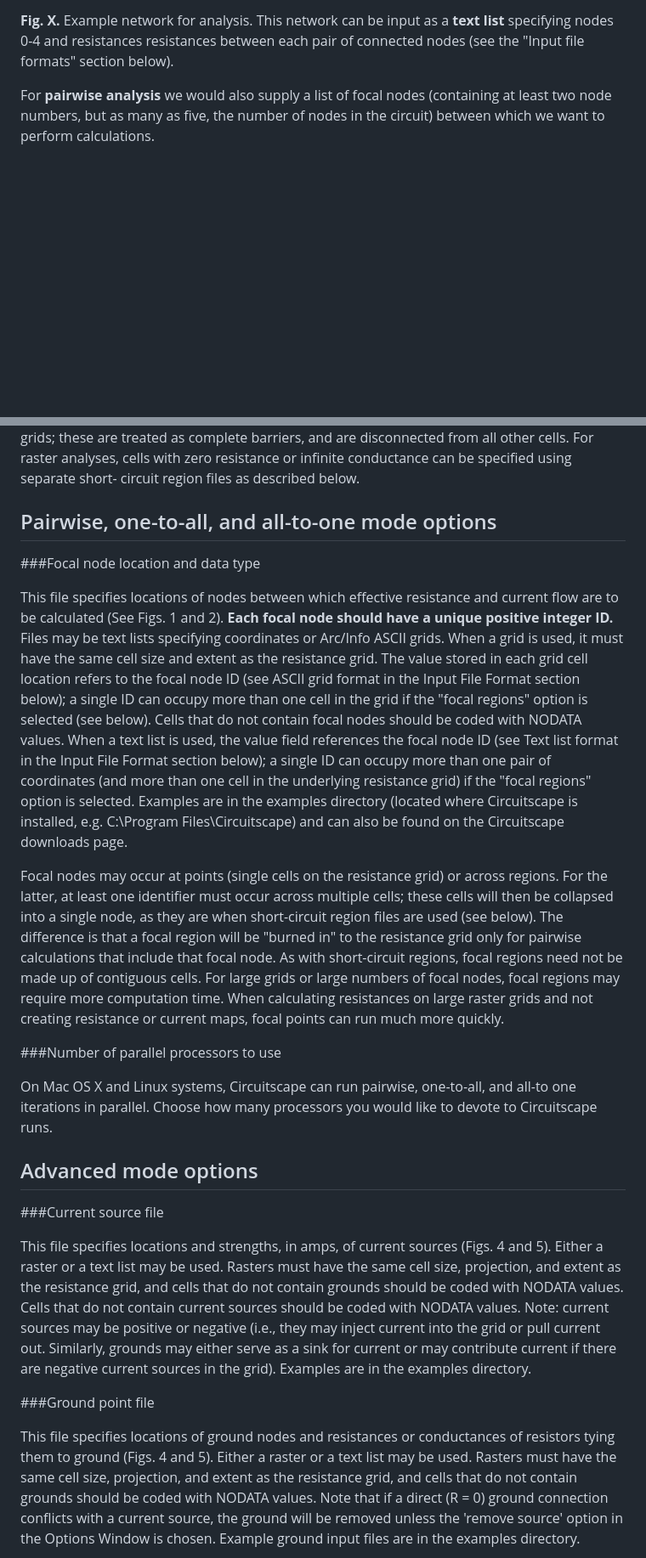
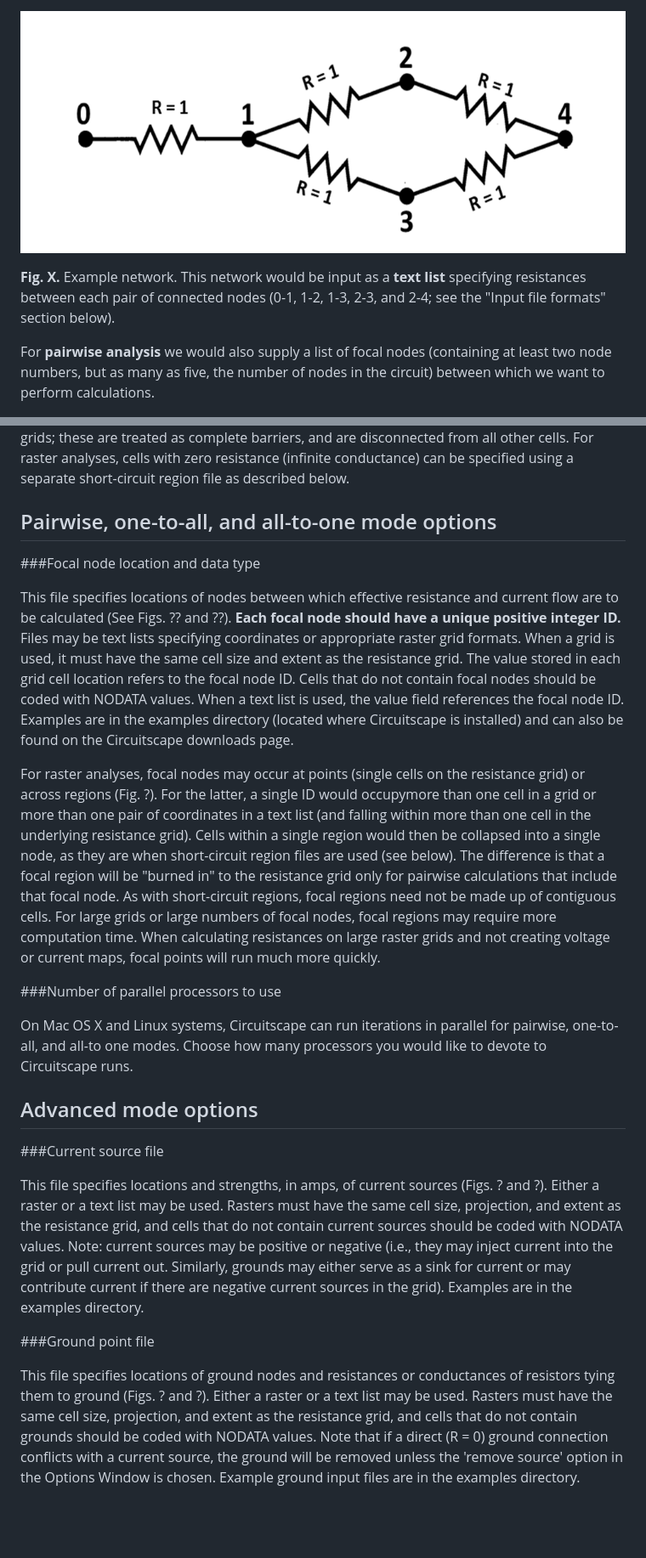
Before and after one commit to Circuitscape/Circuitscape.py, a Markdown page: docs/4.0/circuitscape_4_0.md, 2 parts joined by grey strips. Shown: that part at 85% size. Rendered like a GitHub page; pictures changed too: docs/4.0/images/SimpleNetworkWithNumbers2.png (added); blank space fills up the shorter version.

```diff
--- a/docs/4.0/circuitscape_4_0.md
+++ b/docs/4.0/circuitscape_4_0.md
@@ -178,7 +191,11 @@ resistor:
 
-**Fig. X.** Example network for analysis. This network can be input as a
-**text list** specifying nodes 0-4 and resistances resistances between each
-pair of connected nodes (see the "Input file formats" section below).
+<p align="center">
+<img src="images/SimpleNetworkWithNumbers2.png" style="width: 600px;"/>
+</p>
+
+**Fig. X.** Example network. This network would be input as a **text list**
+specifying resistances between each pair of connected nodes (0-1, 1-2, 1-3,
+2-3, and 2-4; see the "Input file formats" section below).
 
 For **pairwise analysis** we would also supply a list of focal nodes
 (containing at least two node numbers, but as many as five, the number of
@@ -347,64 +386,60 @@ format description in the Input File Format section below) in input resistance
 grids, or as zero or NODATA in input conductance grids; these are treated as
 complete barriers, and are disconnected from all other cells. For raster
-analyses, cells with zero resistance or infinite conductance can be specified
-using separate short- circuit region files as described below.
+analyses, cells with zero resistance (infinite conductance) can be specified
+using a separate short-circuit region file as described below.
 
 ## Pairwise, one-to-all, and all-to-one mode options
 
 ###Focal node location and data type
 
 This file specifies locations of nodes between which effective resistance and
-current flow are to be calculated (See Figs. 1 and 2). **Each
+current flow are to be calculated (See Figs. ?? and ??). **Each
 focal node should have a unique positive integer ID.** Files may be text lists
-specifying coordinates or Arc/Info ASCII grids. When a grid is used, it must
+specifying coordinates or appropriate raster grid formats. When a grid is used, it must
 have the same cell size and extent as the resistance grid. The value stored in
-each grid cell location refers to the focal node ID (see ASCII grid format in
-the Input File Format section below); a single ID can occupy more than one
-cell in the grid if the "focal regions" option is selected (see below). Cells
+each grid cell location refers to the focal node ID. Cells
 that do not contain focal nodes should be coded with NODATA values. When a text
-list is used, the value field references the focal node ID (see Text list
-format in the Input File Format section below); a single ID can occupy more
-than one pair of coordinates (and more than one cell in the underlying
-resistance grid) if the "focal regions" option is selected. Examples are in the
-examples directory (located where Circuitscape is installed, e.g.
-C:\Program Files\Circuitscape) and can also be found on the Circuitscape
+list is used, the value field references the focal node ID. Examples are in the
+examples directory (located where Circuitscape is installed) and can also be found on the Circuitscape
 downloads page.
 
-Focal nodes may occur at points (single cells on the resistance grid) or across
-regions. For the latter, at least one identifier must occur across multiple
-cells; these cells will then be collapsed into a single node, as they are when
+For raster analyses, focal nodes may occur at points (single cells on the
+resistance grid) or across regions (Fig. ?). For the latter, a single ID would
+occupymore than one cell in a grid or more than one pair of coordinates in a
+text list (and falling within more than one cell in the underlying resistance
+grid). Cells within a
+single region would then be collapsed into a single node, as they are when
 short-circuit region files are used (see below). The difference is that a
 focal region will be "burned in" to the resistance grid only for pairwise
 calculations that include that focal node. As with short-circuit regions,
 focal regions need not be made up of contiguous cells. For large grids or
 large numbers of focal nodes, focal regions may require more computation time.
-When calculating resistances on large raster grids and not creating resistance
-or current maps, focal points can run much more quickly.
+When calculating resistances on large raster grids and not creating voltage
+or current maps, focal points will run much more quickly.
 
 ###Number of parallel processors to use
 
-On Mac OS X and Linux systems, Circuitscape can run pairwise, one-to-all, and
-all-to one iterations in parallel. Choose how many processors you would like to
-devote to Circuitscape runs.
+On Mac OS X and Linux systems, Circuitscape can run iterations in parallel for
+pairwise, one-to-all, and all-to one modes. Choose how many processors you
+would like to devote to Circuitscape runs.
 
 ## Advanced mode options
 
 ###Current source file
 
 This file specifies locations and strengths, in amps, of current sources
-(Figs. 4 and 5). Either a raster or a text list may be used. Rasters must have
+(Figs. ? and ?). Either a raster or a text list may be used. Rasters must have
 the same cell size, projection, and extent as the resistance grid, and cells
-that do not contain grounds should be coded with NODATA values. Cells that do
-not contain current sources should be coded with NODATA values. Note: current
-sources may be positive or negative (i.e., they may inject current into the
-grid or pull current out. Similarly, grounds may either serve as a sink for
+that do not contain current sources should be coded with NODATA values. Note:
+current sources may be positive or negative (i.e., they may inject current into
+the grid or pull current out. Similarly, grounds may either serve as a sink for
 current or may contribute current if there are negative current sources in the
 grid). Examples are in the examples directory.
 
 ###Ground point file
 
 This file specifies locations of ground nodes and resistances or conductances
-of resistors tying them to ground (Figs. 4 and 5). Either a raster or a text
+of resistors tying them to ground (Figs. ? and ?). Either a raster or a text
 list may be used. Rasters must have the same cell size, projection, and extent
 as the resistance grid, and cells that do not contain grounds should be coded
 with NODATA values. Note that if a direct (R = 0) ground connection conflicts
```
Also changed, not shown: other parts of docs/4.0/circuitscape_4_0.md (+276 -201 lines), docs/4.0/images/RasterWithResistors.png (added), docs/4.0/images/SimpleNetworkAndRaster.png.
